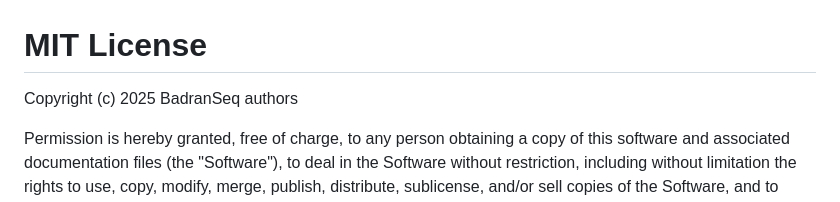
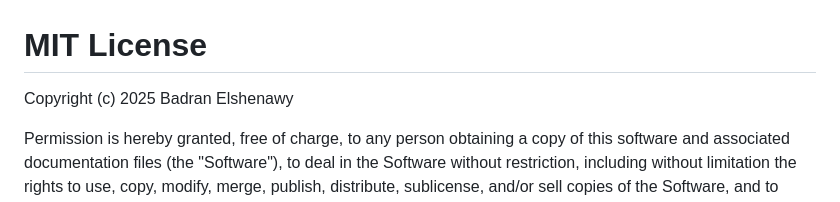
Before and after one commit to wolf5996/BadranSeq, a Markdown page: LICENSE.md, the part around the change. Rendered like a GitHub page.

```diff
--- a/LICENSE.md
+++ b/LICENSE.md
@@ -1,6 +1,6 @@
 # MIT License
 
-Copyright (c) 2025 BadranSeq authors
+Copyright (c) 2025 Badran Elshenawy
 
 Permission is hereby granted, free of charge, to any person obtaining a copy
 of this software and associated documentation files (the "Software"), to deal
```
Also changed, not shown: NEWS.md (+11 -0 lines), man/figures/README-comparison-1.png, man/figures/README-pca-comparison-1.png, 7 other files.
